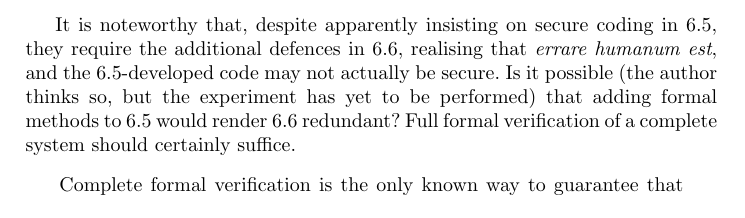
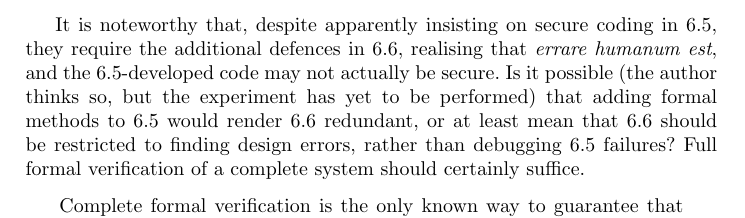
Before and after one commit to tomcrick/FMFun2019, a LaTeX thesis (fmfun2019.tex): part of page 3 of 9, cut so that both start at the same text. Compiled offline with pdfLaTeX.

Commit message:
Fix 6.6 as per referee

```diff
--- a/fmfun2019.tex
+++ b/fmfun2019.tex
@@ -102,7 +102,7 @@ Though attributing causes at scale is difficult, a well-known textbook \cite{McG
 
 % TC: fix the numbering below in reference to description list above...
 It is noteworthy that, despite apparently insisting on secure coding in 6.5, they require the additional defences in 6.6, realising that \emph{errare humanum est}, and the 6.5-developed code may not actually be secure.  Is it possible (the author thinks so, but the experiment has yet to be performed) that adding formal methods to 6.5 would render 6.6 %(at least the first option)
- redundant?
+ redundant, or at least mean that 6.6 should be restricted to finding design errors, rather than debugging 6.5 failures?
 Full formal verification of a complete system should certainly suffice.
 \begin{quote}
 Complete formal verification is the only known way
```
Also changed, not shown: fixes.tex (+1 -0 lines).
